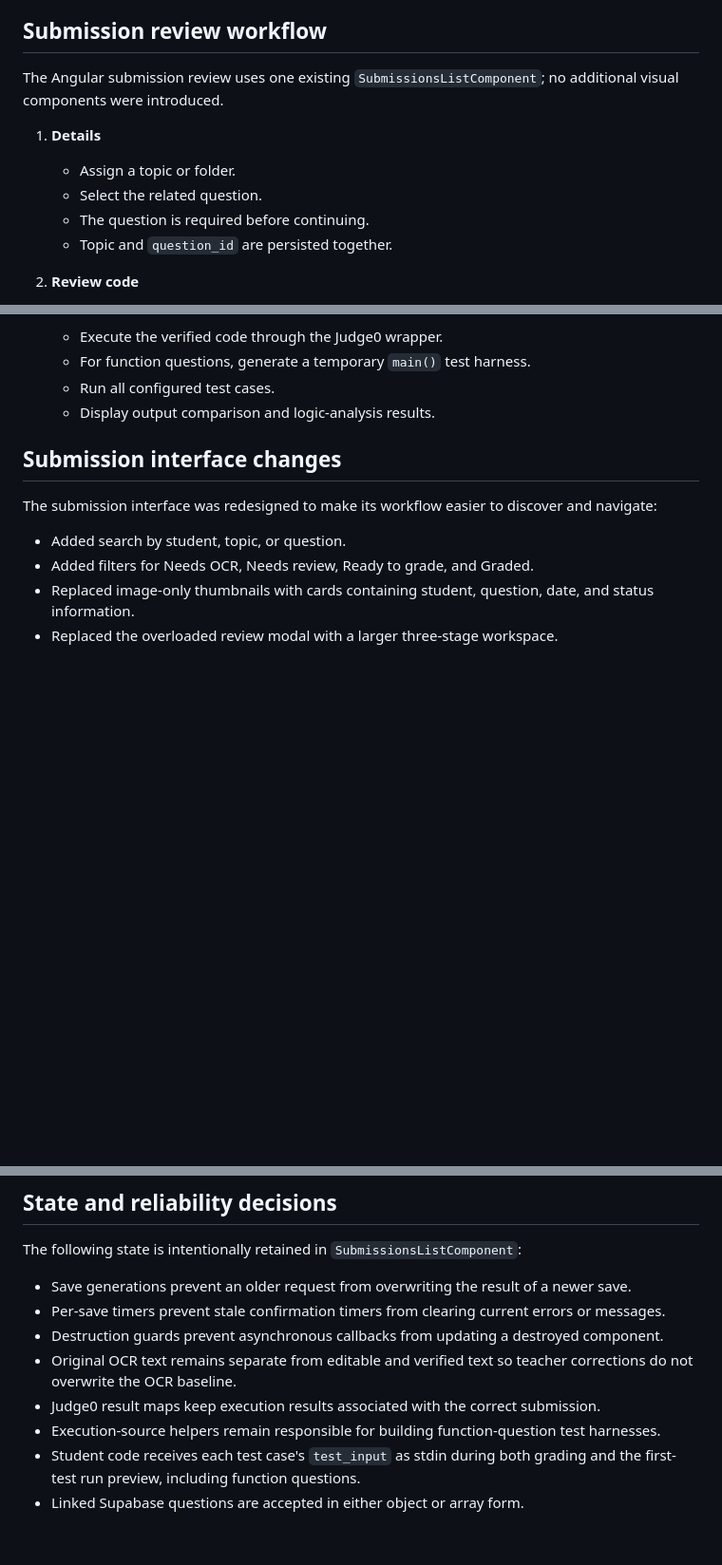
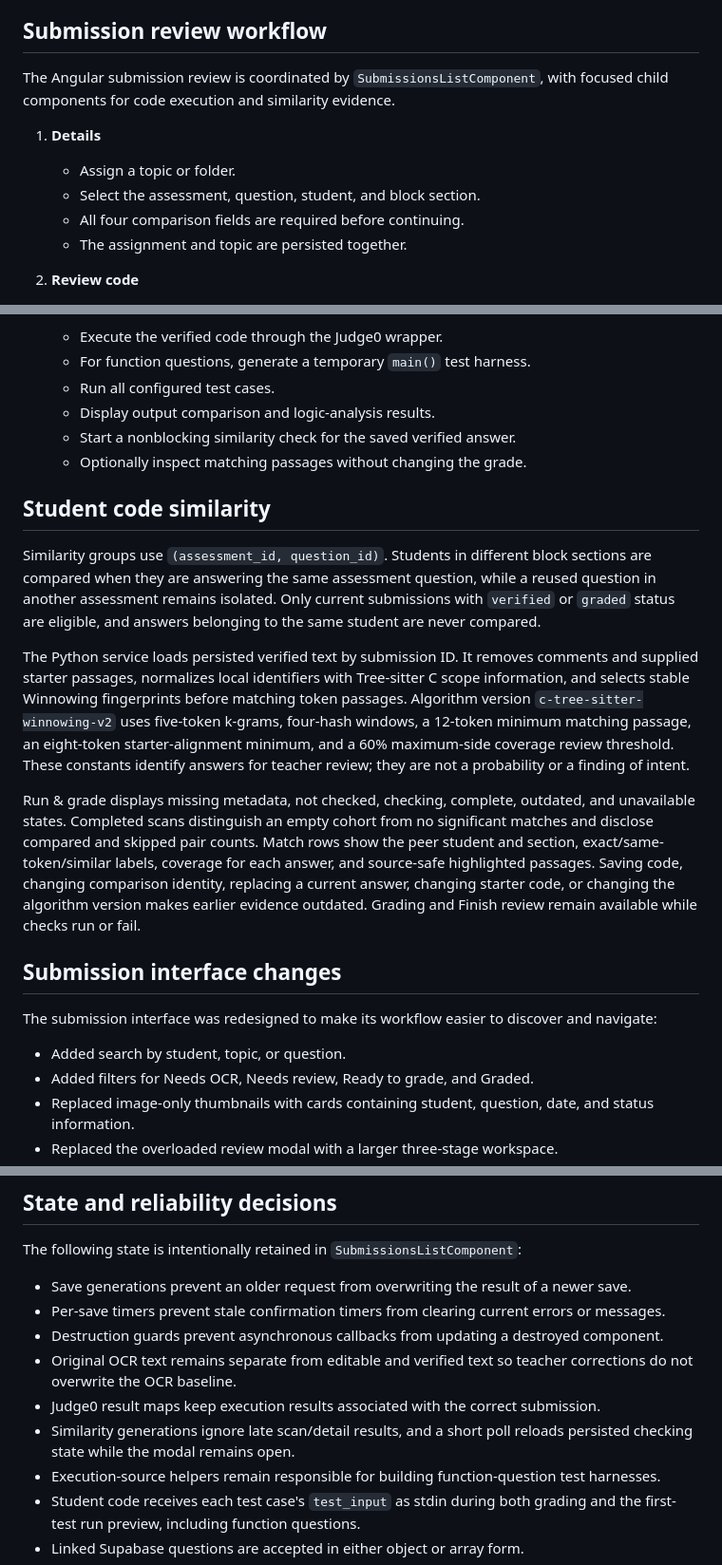
Before and after one commit to Francismarcnikko123/mAIstra, a Markdown page: docs/PROJECT_OVERVIEW_AND_CHANGES.md, 3 parts joined by grey strips. Shown at 95% size. Drawn GitHub-style; blank space fills up the shorter version.

Commit message:
docs: explain student code similarity workflow

```diff
--- a/docs/PROJECT_OVERVIEW_AND_CHANGES.md
+++ b/docs/PROJECT_OVERVIEW_AND_CHANGES.md
@@ -28,13 +28,13 @@ This directory contains local Supabase configuration, schema migrations, seed da
 
 ## Submission review workflow
 
-The Angular submission review uses one existing `SubmissionsListComponent`; no additional visual components were introduced.
+The Angular submission review is coordinated by `SubmissionsListComponent`, with focused child components for code execution and similarity evidence.
 
 1. **Details**
    - Assign a topic or folder.
-   - Select the related question.
-   - The question is required before continuing.
-   - Topic and `question_id` are persisted together.
+   - Select the assessment, question, student, and block section.
+   - All four comparison fields are required before continuing.
+   - The assignment and topic are persisted together.
 
 2. **Review code**
    - Display the original submission image beside the editor.
@@ -48,6 +48,34 @@ The Angular submission review uses one existing `SubmissionsListComponent`; no a
    - For function questions, generate a temporary `main()` test harness.
    - Run all configured test cases.
    - Display output comparison and logic-analysis results.
+   - Start a nonblocking similarity check for the saved verified answer.
+   - Optionally inspect matching passages without changing the grade.
+
+## Student code similarity
+
+Similarity groups use `(assessment_id, question_id)`. Students in different
+block sections are compared when they are answering the same assessment
+question, while a reused question in another assessment remains isolated.
+Only current submissions with `verified` or `graded` status are eligible, and
+answers belonging to the same student are never compared.
+
+The Python service loads persisted verified text by submission ID. It removes
+comments and supplied starter passages, normalizes local identifiers with
+Tree-sitter C scope information, and selects stable Winnowing fingerprints
+before matching token passages. Algorithm version
+`c-tree-sitter-winnowing-v2` uses five-token k-grams, four-hash windows, a
+12-token minimum matching passage, an eight-token starter-alignment minimum,
+and a 60% maximum-side coverage review threshold. These constants identify
+answers for teacher review; they are not a probability or a finding of intent.
+
+Run & grade displays missing metadata, not checked, checking, complete,
+outdated, and unavailable states. Completed scans distinguish an empty cohort
+from no significant matches and disclose compared and skipped pair counts.
+Match rows show the peer student and section, exact/same-token/similar labels,
+coverage for each answer, and source-safe highlighted passages. Saving code,
+changing comparison identity, replacing a current answer, changing starter
+code, or changing the algorithm version makes earlier evidence outdated.
+Grading and Finish review remain available while checks run or fail.
 
 ## Submission interface changes
 
@@ -75,6 +103,7 @@ The following state is intentionally retained in `SubmissionsListComponent`:
 - Destruction guards prevent asynchronous callbacks from updating a destroyed component.
 - Original OCR text remains separate from editable and verified text so teacher corrections do not overwrite the OCR baseline.
 - Judge0 result maps keep execution results associated with the correct submission.
+- Similarity generations ignore late scan/detail results, and a short poll reloads persisted checking state while the modal remains open.
 - Execution-source helpers remain responsible for building function-question test harnesses.
 - Student code receives each test case's `test_input` as stdin during both
   grading and the first-test run preview, including function questions.
```
Also changed, not shown: other parts of docs/PROJECT_OVERVIEW_AND_CHANGES.md (+9 -4 lines), docs/plans/2026-09-05-student-code-similarity-design.md (+16 -10 lines), docs/setup/SUPABASE_LOCAL_SETUP.md (+25 -0 lines).
